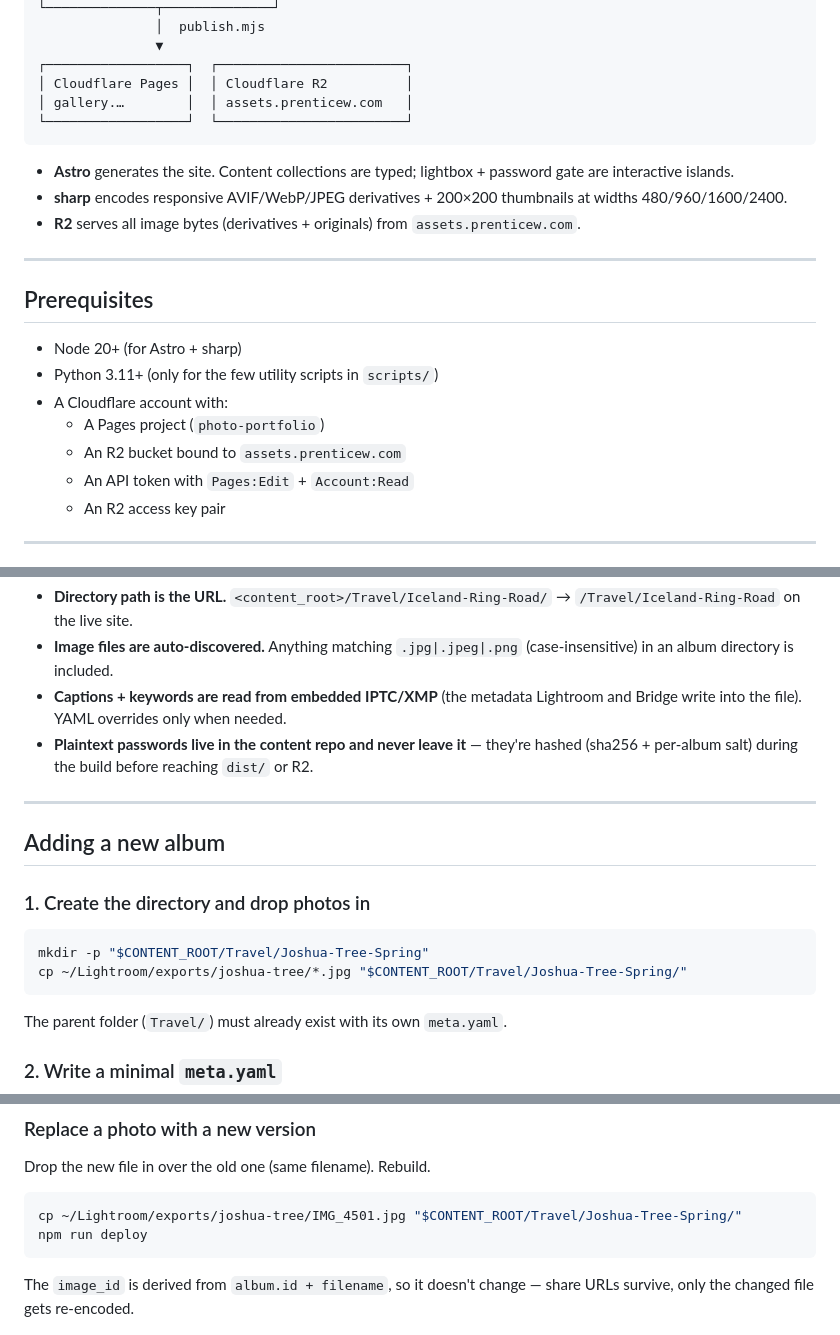
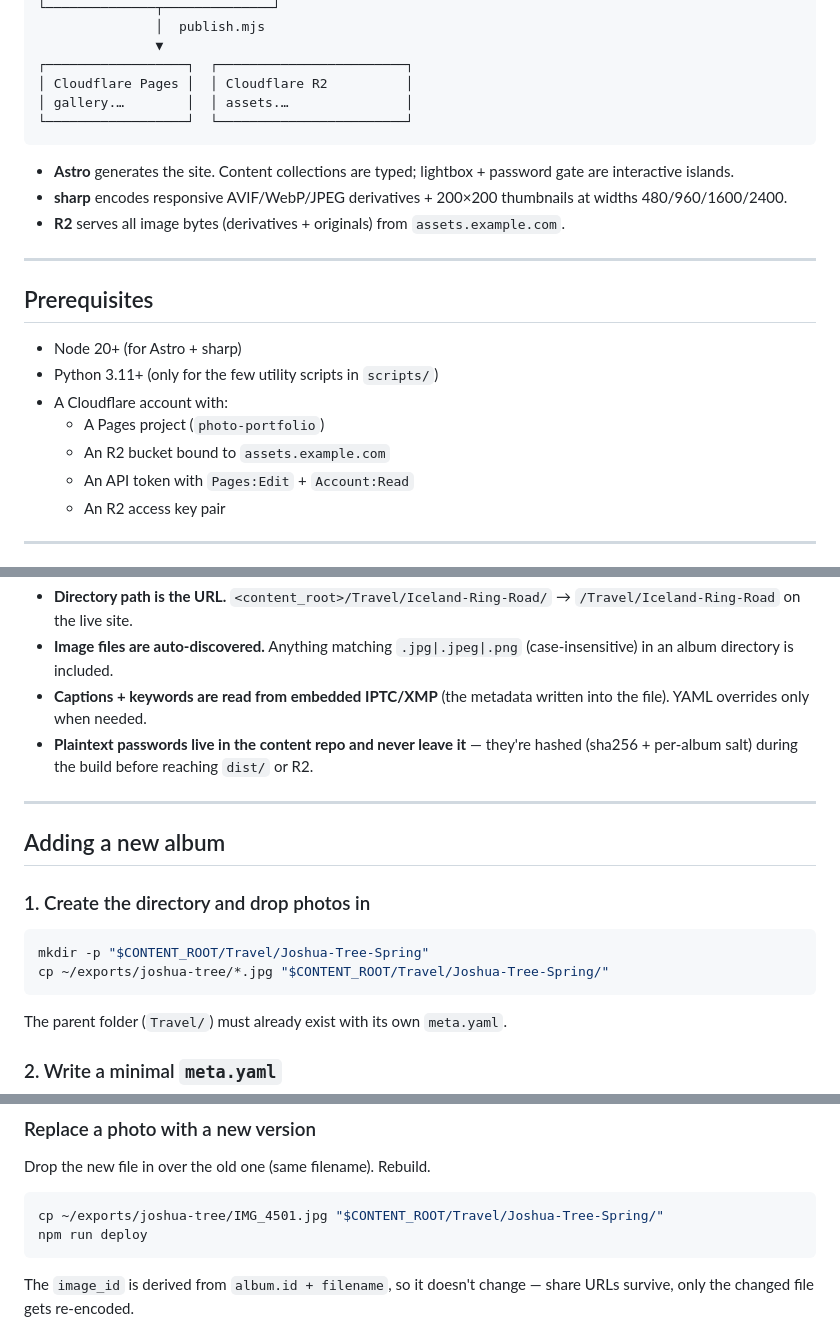
Before and after one commit to pw10n/photo-portfolio, a Markdown page: README.md, 3 parts joined by grey strips. Drawn GitHub-style.

Commit message:
unsaved changes

````diff
--- a/README.md
+++ b/README.md
@@ -28,13 +28,13 @@ This repo holds **only the tooling** — Astro project, build scripts, configs.
                ▼
 ┌──────────────────┐  ┌────────────────────────┐
 │ Cloudflare Pages │  │ Cloudflare R2          │
-│ gallery.…        │  │ assets.prenticew.com   │
+│ gallery.…        │  │ assets.…               │
 └──────────────────┘  └────────────────────────┘
 ```
 
 - **Astro** generates the site. Content collections are typed; lightbox + password gate are interactive islands.
 - **sharp** encodes responsive AVIF/WebP/JPEG derivatives + 200×200 thumbnails at widths 480/960/1600/2400.
-- **R2** serves all image bytes (derivatives + originals) from `assets.prenticew.com`.
+- **R2** serves all image bytes (derivatives + originals) from `assets.example.com`.
 
 ---
 
@@ -44,7 +44,7 @@ This repo holds **only the tooling** — Astro project, build scripts, configs.
 - Python 3.11+ (only for the few utility scripts in `scripts/`)
 - A Cloudflare account with:
   - A Pages project (`photo-portfolio`)
-  - An R2 bucket bound to `assets.prenticew.com`
+  - An R2 bucket bound to `assets.example.com`
   - An API token with `Pages:Edit` + `Account:Read`
   - An R2 access key pair
 
@@ -96,7 +96,7 @@ The content repo is the **canonical source of truth** for galleries. Edit YAML,
 
 - **Directory path is the URL.** `<content_root>/Travel/Iceland-Ring-Road/` → `/Travel/Iceland-Ring-Road` on the live site.
 - **Image files are auto-discovered.** Anything matching `.jpg|.jpeg|.png` (case-insensitive) in an album directory is included.
-- **Captions + keywords are read from embedded IPTC/XMP** (the metadata Lightroom and Bridge write into the file). YAML overrides only when needed.
+- **Captions + keywords are read from embedded IPTC/XMP** (the metadata written into the file). YAML overrides only when needed.
 - **Plaintext passwords live in the content repo and never leave it** — they're hashed (sha256 + per-album salt) during the build before reaching `dist/` or R2.
 
 ---
@@ -107,7 +107,7 @@ The content repo is the **canonical source of truth** for galleries. Edit YAML,
 
 ```bash
 mkdir -p "$CONTENT_ROOT/Travel/Joshua-Tree-Spring"
-cp ~/Lightroom/exports/joshua-tree/*.jpg "$CONTENT_ROOT/Travel/Joshua-Tree-Spring/"
+cp ~/exports/joshua-tree/*.jpg "$CONTENT_ROOT/Travel/Joshua-Tree-Spring/"
 ```
 
 The parent folder (`Travel/`) must already exist with its own `meta.yaml`.
@@ -164,7 +164,7 @@ Then add albums inside it.
 Drop the new file in over the old one (same filename). Rebuild.
 
 ```bash
-cp ~/Lightroom/exports/joshua-tree/IMG_4501.jpg "$CONTENT_ROOT/Travel/Joshua-Tree-Spring/"
+cp ~/exports/joshua-tree/IMG_4501.jpg "$CONTENT_ROOT/Travel/Joshua-Tree-Spring/"
 npm run deploy
 ```
 
````
